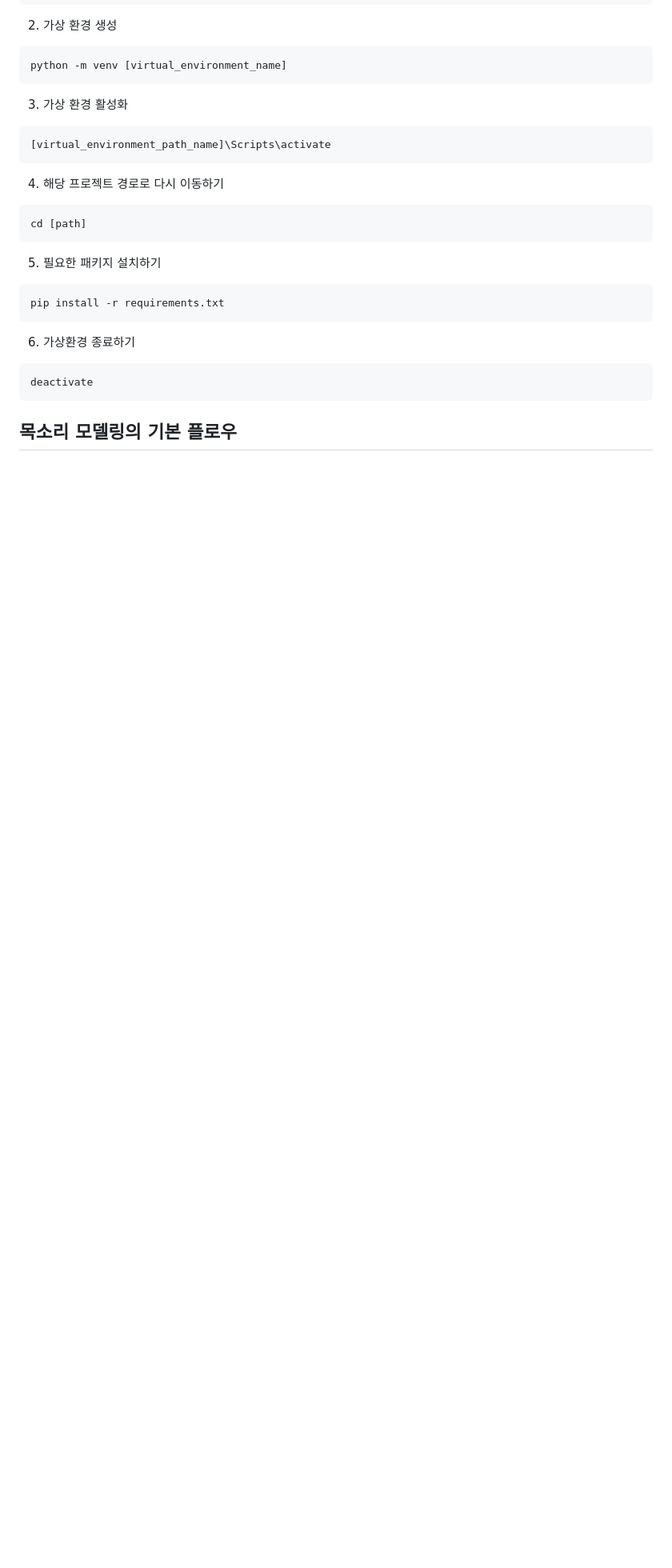
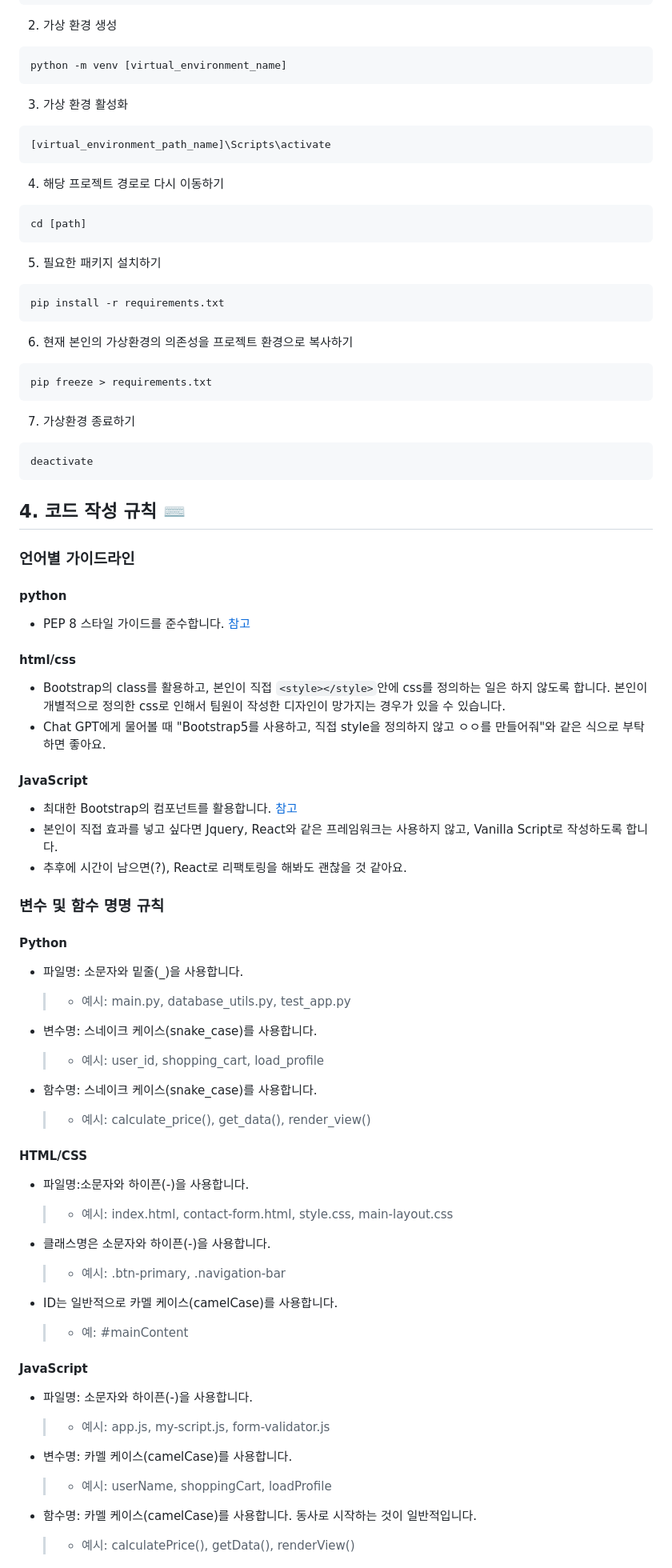
Before and after one commit to yeseong33/OD, a Markdown page: README.md, the part around the change printed below. Shown: that part at 80% size. Rendered like a GitHub page; blank space fills up the shorter version.

````diff
--- a/README.md
+++ b/README.md
@@ -80,10 +108,77 @@ cd [path]
 pip install -r requirements.txt
 ```
 
-6. 가상환경 종료하기
+6. 현재 본인의 가상환경의 의존성을 프로젝트 환경으로 복사하기
+
+```bash
+pip freeze > requirements.txt
+```
+
+7. 가상환경 종료하기
 
 ```bash
 deactivate
 ```
 
-## 목소리 모델링의 기본 플로우
+## 4. 코드 작성 규칙 ⌨️
+
+### 언어별 가이드라인
+
+#### python
+
+- PEP 8 스타일 가이드를 준수합니다. [참고](https://ultrakain.gitbooks.io/python/content/chapter1/coding-style-pep8.html)
+
+#### html/css
+
+- Bootstrap의 class를 활용하고, 본인이 직접 `<style></style>`안에 css를 정의하는 일은 하지 않도록 합니다. 본인이 개별적으로 정의한 css로 인해서 팀원이 작성한 디자인이 망가지는 경우가 있을 수 있습니다.
+- Chat GPT에게 물어볼 때 "Bootstrap5를 사용하고, 직접 style을 정의하지 않고 ㅇㅇ를 만들어줘"와 같은 식으로 부탁하면 좋아요.
+
+#### JavaScript
+
+- 최대한 Bootstrap의 컴포넌트를 활용합니다. [참고](https://getbootstrap.kr/docs/5.3/components/accordion/)
+- 본인이 직접 효과를 넣고 싶다면 Jquery, React와 같은 프레임워크는 사용하지 않고, Vanilla Script로 작성하도록 합니다.
+- 추후에 시간이 남으면(?), React로 리팩토링을 해봐도 괜찮을 것 같아요.
+
+### 변수 및 함수 명명 규칙
+
+#### Python
+
+- 파일명: 소문자와 밑줄(\_)을 사용합니다.
+
+  > - 예시: main.py, database_utils.py, test_app.py
+
+- 변수명: 스네이크 케이스(snake_case)를 사용합니다.
+
+  > - 예시: user_id, shopping_cart, load_profile
+
+- 함수명: 스네이크 케이스(snake_case)를 사용합니다.
+  > - 예시: calculate_price(), get_data(), render_view()
+
+#### HTML/CSS
+
+- 파일명:소문자와 하이픈(-)을 사용합니다.
+
+  > - 예시: index.html, contact-form.html, style.css, main-layout.css
+
+- 클래스명은 소문자와 하이픈(-)을 사용합니다.
+
+  > - 예시: .btn-primary, .navigation-bar
+
+- ID는 일반적으로 카멜 케이스(camelCase)를 사용합니다.
+
+  > - 예: #mainContent
+
+#### JavaScript
+
+- 파일명: 소문자와 하이픈(-)을 사용합니다.
+
+  > - 예시: app.js, my-script.js, form-validator.js
+
+- 변수명: 카멜 케이스(camelCase)를 사용합니다.
+
+  > - 예시: userName, shoppingCart, loadProfile
+
+- 함수명: 카멜 케이스(camelCase)를 사용합니다. 동사로 시작하는 것이 일반적입니다.
+
+  > - 예시: calculatePrice(), getData(), renderView()
+
````
Also changed, not shown: other parts of README.md (+56 -15 lines), Myeongkyu.md (+3 -0 lines), description_images/pull-request.png (added), 2 other files.
